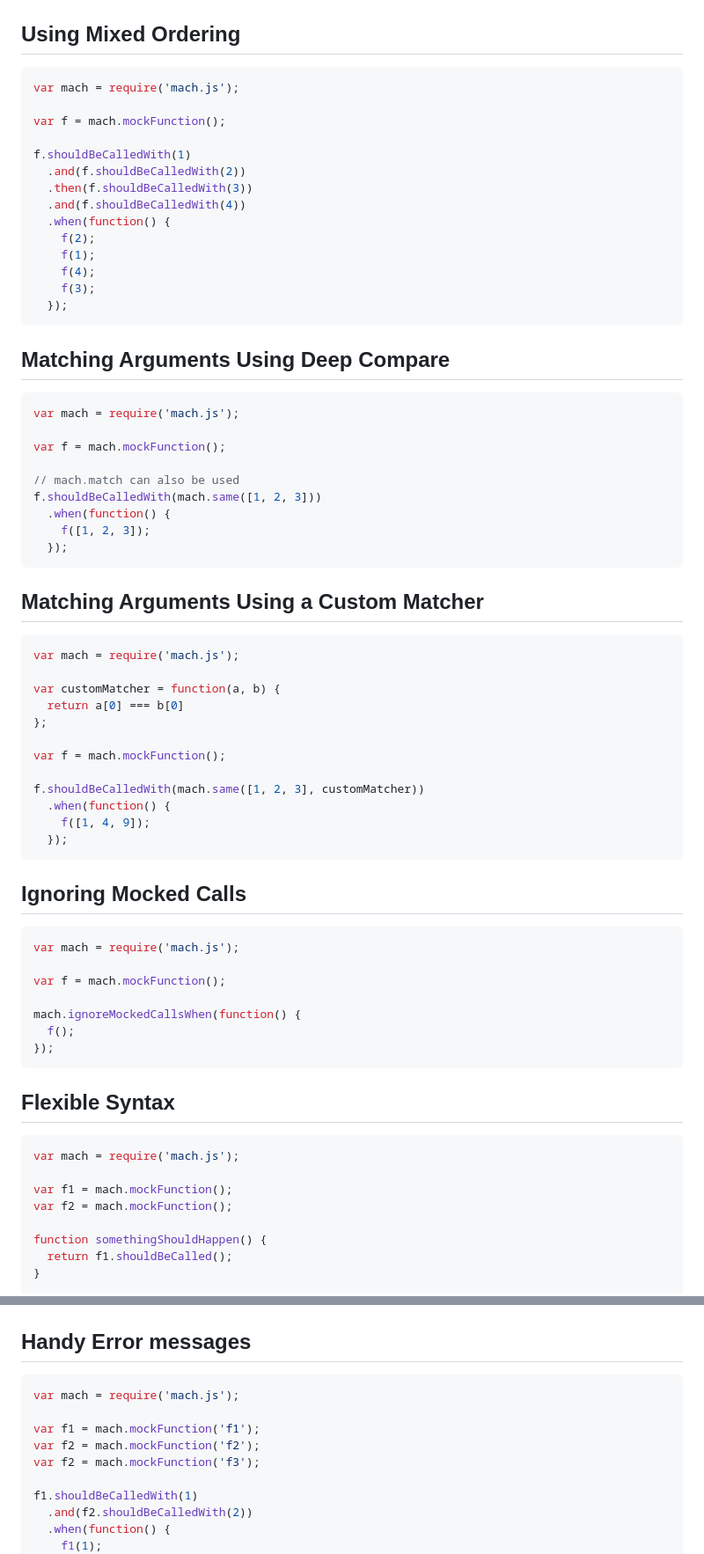
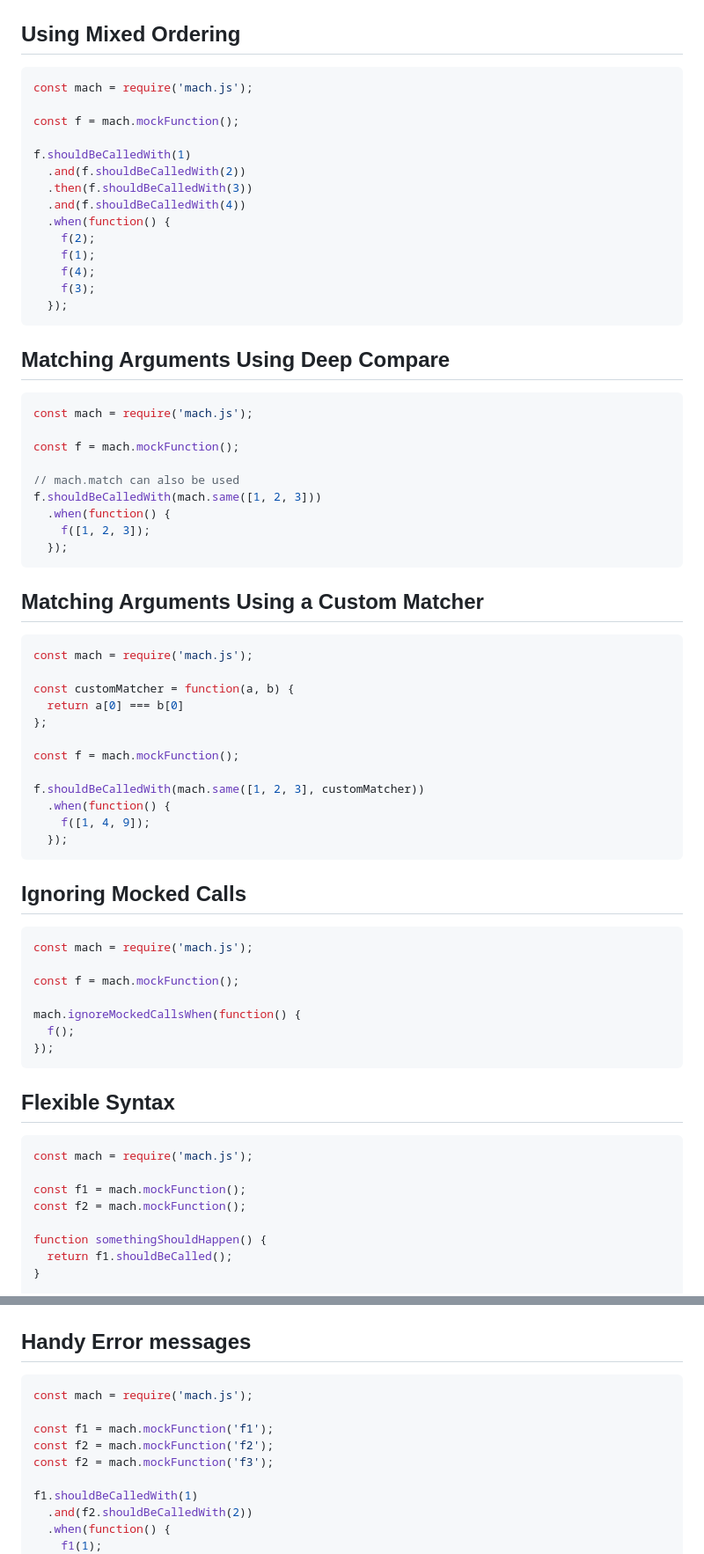
Before and after one commit to ryanplusplus/mach.js, a Markdown page: README.md, 2 parts joined by grey strips. Shown at 88% size. Drawn GitHub-style.

````diff
--- a/README.md
+++ b/README.md
@@ -223,9 +223,9 @@ f.shouldBeCalledWith(1)
 ## Using Mixed Ordering
 
 ```javascript
-var mach = require('mach.js');
+const mach = require('mach.js');
 
-var f = mach.mockFunction();
+const f = mach.mockFunction();
 
 f.shouldBeCalledWith(1)
   .and(f.shouldBeCalledWith(2))
@@ -242,9 +242,9 @@ f.shouldBeCalledWith(1)
 ## Matching Arguments Using Deep Compare
 
 ```javascript
-var mach = require('mach.js');
+const mach = require('mach.js');
 
-var f = mach.mockFunction();
+const f = mach.mockFunction();
 
 // mach.match can also be used
 f.shouldBeCalledWith(mach.same([1, 2, 3]))
@@ -256,13 +256,13 @@ f.shouldBeCalledWith(mach.same([1, 2, 3]))
 ## Matching Arguments Using a Custom Matcher
 
 ```javascript
-var mach = require('mach.js');
+const mach = require('mach.js');
 
-var customMatcher = function(a, b) {
+const customMatcher = function(a, b) {
   return a[0] === b[0]
 };
 
-var f = mach.mockFunction();
+const f = mach.mockFunction();
 
 f.shouldBeCalledWith(mach.same([1, 2, 3], customMatcher))
   .when(function() {
@@ -273,9 +273,9 @@ f.shouldBeCalledWith(mach.same([1, 2, 3], customMatcher))
 ## Ignoring Mocked Calls
 
 ```javascript
-var mach = require('mach.js');
+const mach = require('mach.js');
 
-var f = mach.mockFunction();
+const f = mach.mockFunction();
 
 mach.ignoreMockedCallsWhen(function() {
   f();
@@ -285,10 +285,10 @@ mach.ignoreMockedCallsWhen(function() {
 ## Flexible Syntax
 
 ```javascript
-var mach = require('mach.js');
+const mach = require('mach.js');
 
-var f1 = mach.mockFunction();
-var f2 = mach.mockFunction();
+const f1 = mach.mockFunction();
+const f2 = mach.mockFunction();
 
 function somethingShouldHappen() {
   return f1.shouldBeCalled();
@@ -312,11 +312,11 @@ somethingShouldHappen()
 ## Handy Error messages
 
 ```javascript
-var mach = require('mach.js');
+const mach = require('mach.js');
 
-var f1 = mach.mockFunction('f1');
-var f2 = mach.mockFunction('f2');
-var f2 = mach.mockFunction('f3');
+const f1 = mach.mockFunction('f1');
+const f2 = mach.mockFunction('f2');
+const f2 = mach.mockFunction('f3');
 
 f1.shouldBeCalledWith(1)
   .and(f2.shouldBeCalledWith(2))
````
Also changed, not shown: other parts of README.md (+32 -32 lines).
